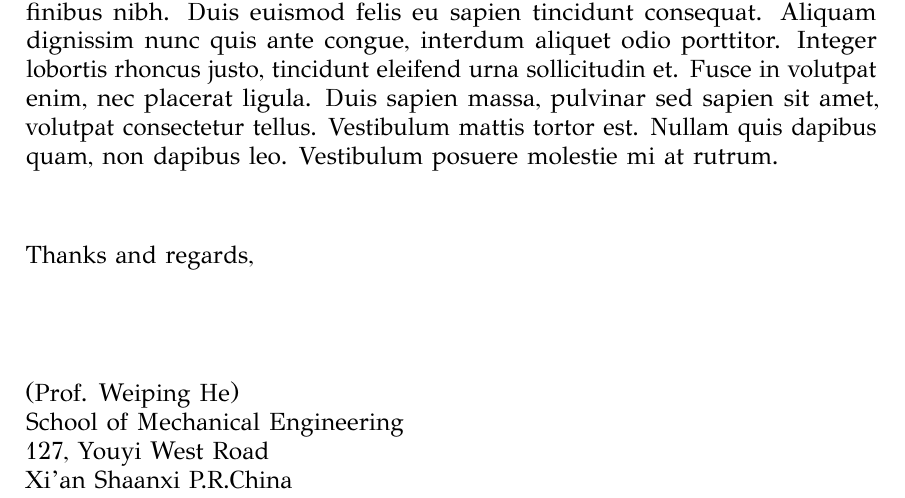
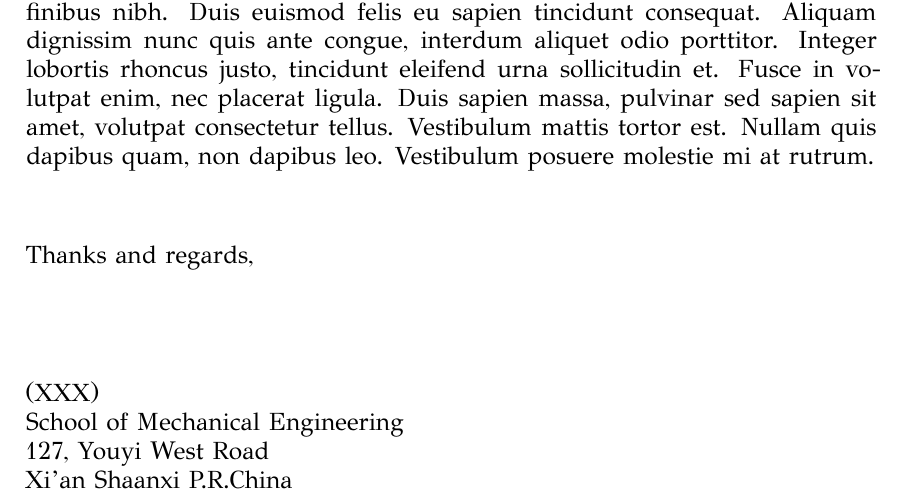
Before and after one commit to kidozh/nwpu_invitation_letter_template, a LaTeX letter (invitation_en.tex): part of the page, cut so that both start at the same text. The pictures show the PDF file invitation_en.pdf that the author committed with the source.

Commit message:
Remove some privacy

```diff
--- a/invitation_en.tex
+++ b/invitation_en.tex
@@ -89,7 +89,7 @@ Duis vulputate, leo vitae sollicitudin vulputate, leo turpis ornare purus, in te
 \signature{XXX}
 
 \noindent
-(Prof. Weiping He)\\
+(XXX)\\
 School of Mechanical Engineering\\ % Your department/institution
 127, Youyi West Road\\ % Your address
 Xi'an Shaanxi P.R.China\\ % Your city, zip code, country, etc
```
Also changed, not shown: invitation_en.pdf, 2 other files.
